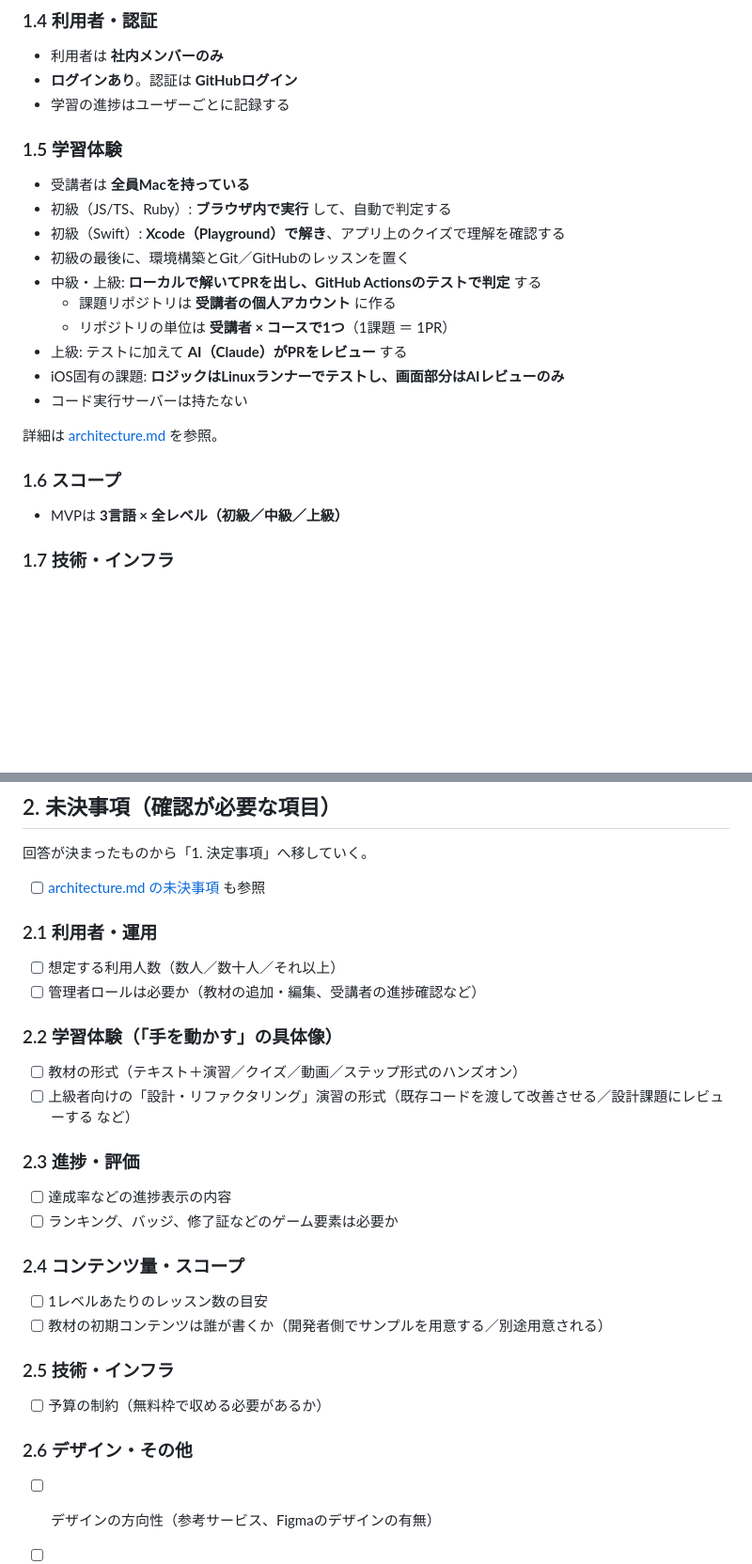
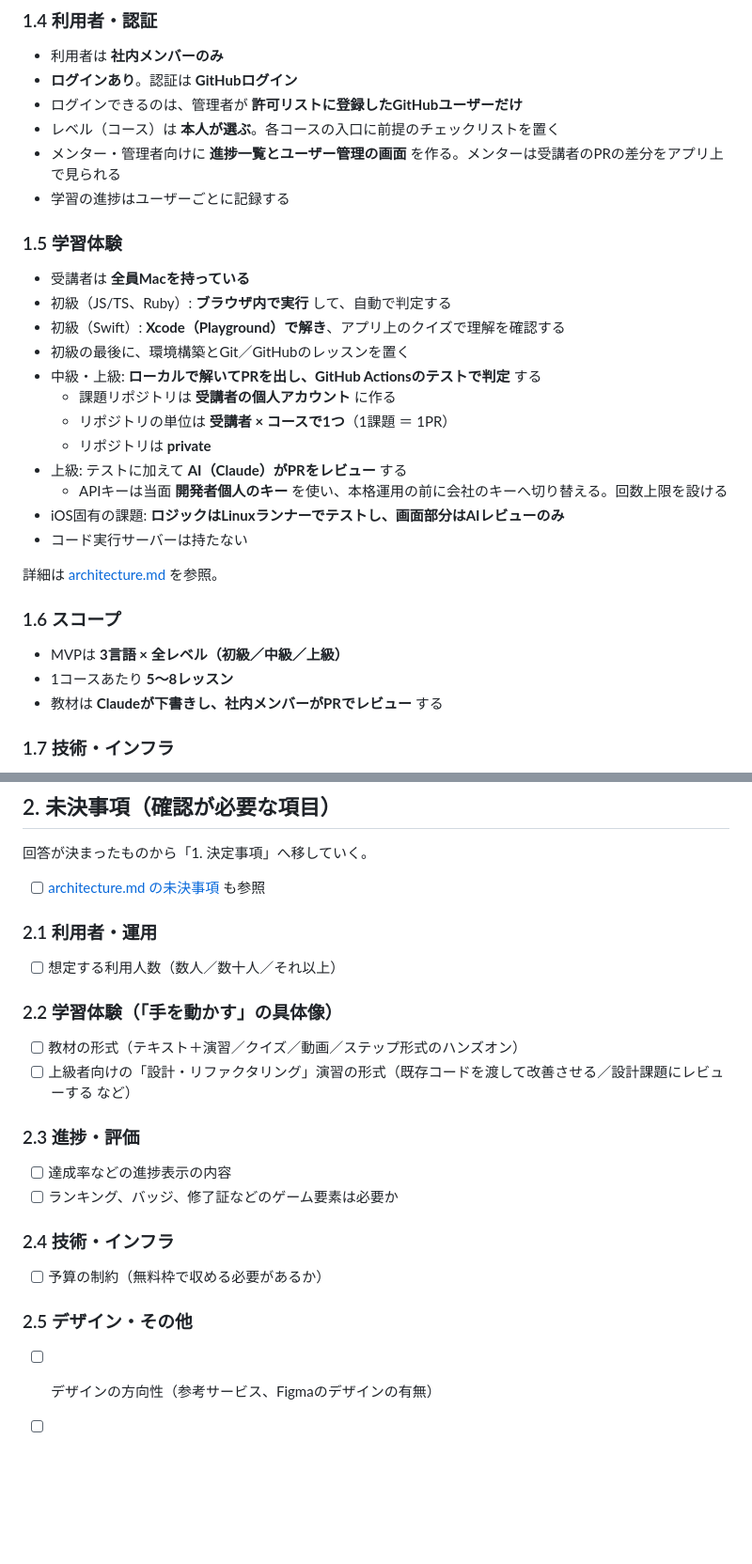
Before and after one commit to taitai03/study_programing, a Markdown page: docs/requirements.md, 2 parts joined by grey strips. Shown at 94% size. Rendered like a GitHub page; blank space fills up the shorter version.

Commit message:
Record decisions on access control, repo visibility, levels, admin views, AI review and content
Co-Authored-By: Claude Opus 5.5 <noreply@anthropic.com>

```diff
--- a/docs/requirements.md
+++ b/docs/requirements.md
@@ -32,6 +32,9 @@
 
 - 利用者は **社内メンバーのみ**
 - **ログインあり**。認証は **GitHubログイン**
+- ログインできるのは、管理者が **許可リストに登録したGitHubユーザーだけ**
+- レベル（コース）は **本人が選ぶ**。各コースの入口に前提のチェックリストを置く
+- メンター・管理者向けに **進捗一覧とユーザー管理の画面** を作る。メンターは受講者のPRの差分をアプリ上で見られる
 - 学習の進捗はユーザーごとに記録する
 
 ### 1.5 学習体験
@@ -43,7 +46,9 @@
 - 中級・上級: **ローカルで解いてPRを出し、GitHub Actionsのテストで判定** する
   - 課題リポジトリは **受講者の個人アカウント** に作る
   - リポジトリの単位は **受講者 × コースで1つ**（1課題 ＝ 1PR）
+  - リポジトリは **private**
 - 上級: テストに加えて **AI（Claude）がPRをレビュー** する
+  - APIキーは当面 **開発者個人のキー** を使い、本格運用の前に会社のキーへ切り替える。回数上限を設ける
 - iOS固有の課題: **ロジックはLinuxランナーでテストし、画面部分はAIレビューのみ**
 - コード実行サーバーは持たない
 
@@ -52,6 +57,8 @@
 ### 1.6 スコープ
 
 - MVPは **3言語 × 全レベル（初級／中級／上級）**
+- 1コースあたり **5〜8レッスン**
+- 教材は **Claudeが下書きし、社内メンバーがPRでレビュー** する
 
 ### 1.7 技術・インフラ
 
@@ -73,7 +80,6 @@
 ### 2.1 利用者・運用
 
 - [ ] 想定する利用人数（数人／数十人／それ以上）
-- [ ] 管理者ロールは必要か（教材の追加・編集、受講者の進捗確認など）
 
 ### 2.2 学習体験（「手を動かす」の具体像）
 
@@ -85,16 +91,11 @@
 - [ ] 達成率などの進捗表示の内容
 - [ ] ランキング、バッジ、修了証などのゲーム要素は必要か
 
-### 2.4 コンテンツ量・スコープ
-
-- [ ] 1レベルあたりのレッスン数の目安
-- [ ] 教材の初期コンテンツは誰が書くか（開発者側でサンプルを用意する／別途用意される）
-
-### 2.5 技術・インフラ
+### 2.4 技術・インフラ
 
 - [ ] 予算の制約（無料枠で収める必要があるか）
 
-### 2.6 デザイン・その他
+### 2.5 デザイン・その他
 
 - [ ] デザインの方向性（参考サービス、Figmaのデザインの有無）
 - [ ] スマホ対応は必要か
```
Also changed, not shown: other parts of docs/requirements.md (+1 -1 lines), docs/architecture.md (+57 -8 lines).
